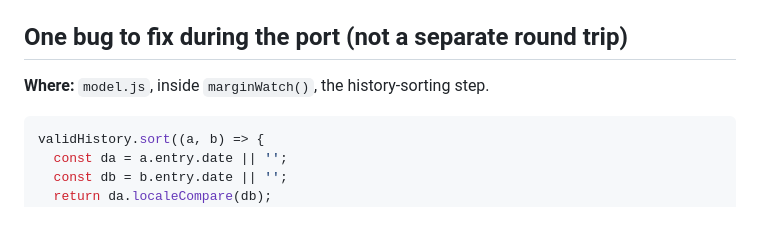
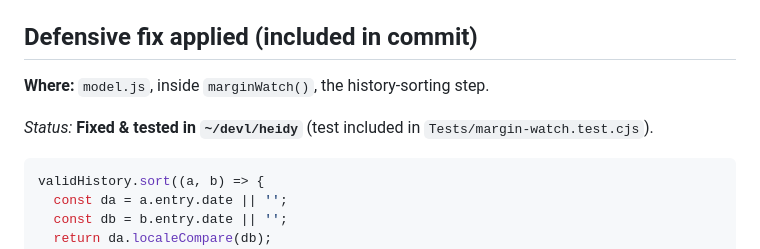
Before and after one commit to arvindk1/heidy-bakery, a Markdown page: HANDOFF-MARGIN-WATCH.md, the part around the change. GitHub-like rendering; blank space fills up the shorter version.

Commit message:
Clarify that undated-history fix is already applied and tested in devl

````diff
--- a/HANDOFF-MARGIN-WATCH.md
+++ b/HANDOFF-MARGIN-WATCH.md
@@ -35,9 +35,11 @@ defensive fix needed (below). Specifically verified:
   classes — no new CSS needed.
 - `marginWatch()` is read-only — does not mutate `state`.
 
-## One bug to fix during the port (not a separate round trip)
+## Defensive fix applied (included in commit)
 
 **Where:** `model.js`, inside `marginWatch()`, the history-sorting step.
+
+*Status:* **Fixed & tested in `~/devl/heidy`** (test included in `Tests/margin-watch.test.cjs`).
 
 ```js
 validHistory.sort((a, b) => {
````
